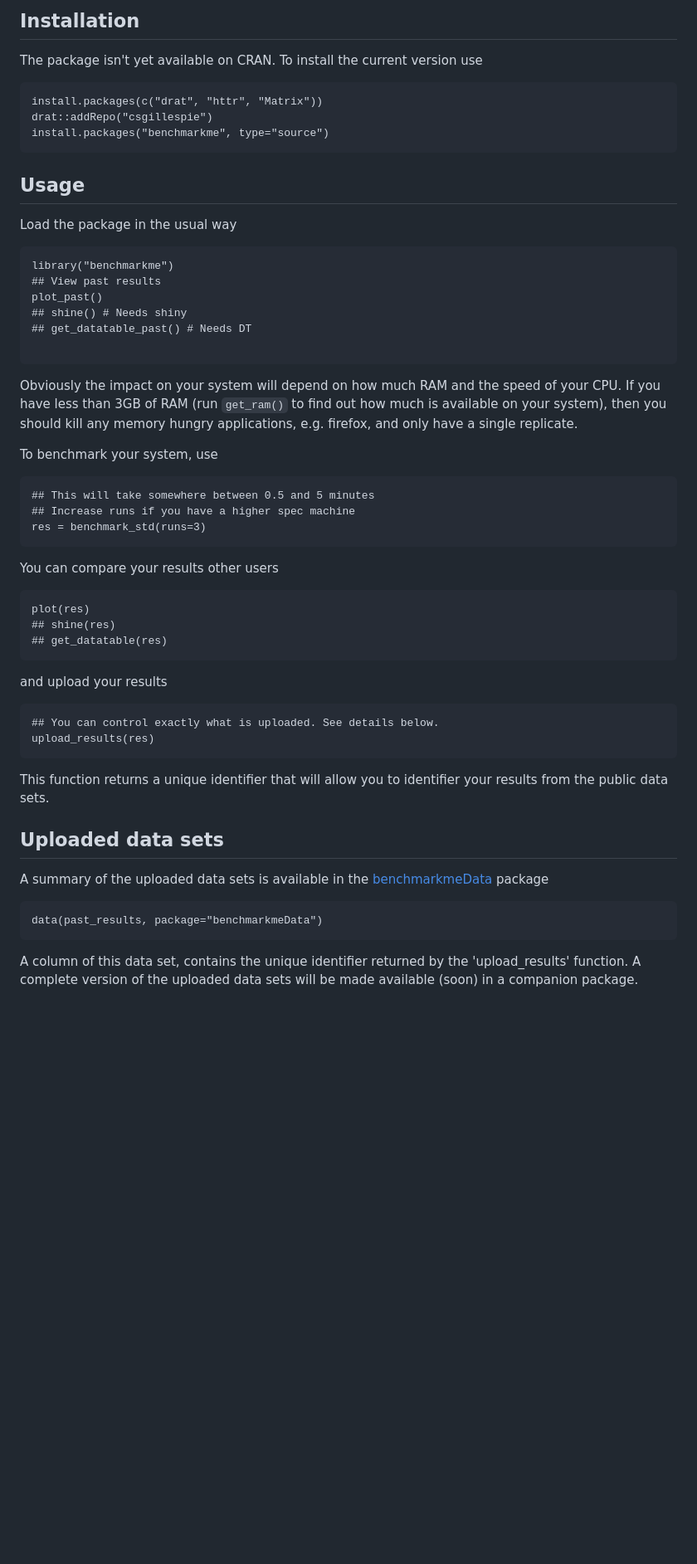
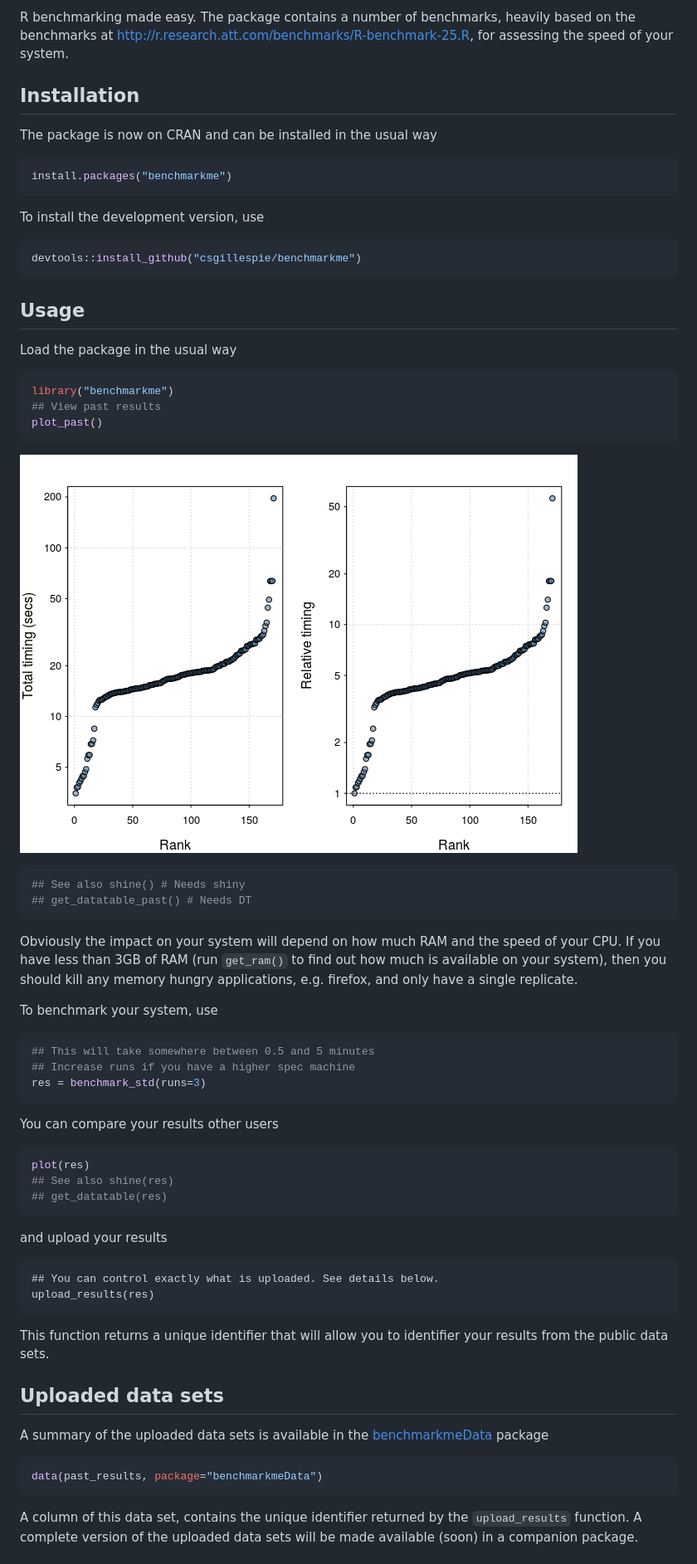
Before and after one commit to csgillespie/benchmarkme, a Markdown page: README.md, the part around the change printed below. Shown: that part at 83% size. GitHub-like rendering; pictures changed too: README-past_results-1.png (added); blank space fills up the shorter version.

````diff
--- a/README.md
+++ b/README.md
@@ -10,34 +7,44 @@ the speed of your system.
 
-## Installation
+R benchmarking made easy. The package contains a number of benchmarks, heavily based on the benchmarks at <http://r.research.att.com/benchmarks/R-benchmark-25.R>, for assessing the speed of your system.
 
-The package isn't yet available on CRAN. To install the current version use
+Installation
+------------
 
-```
-install.packages(c("drat", "httr", "Matrix"))
-drat::addRepo("csgillespie")
-install.packages("benchmarkme", type="source")
+The package is now on CRAN and can be installed in the usual way
+
+``` r
+install.packages("benchmarkme")
 ```
 
-## Usage
+To install the development version, use
+
+``` r
+devtools::install_github("csgillespie/benchmarkme")
+```
+
+Usage
+-----
 
 Load the package in the usual way
 
-```
+``` r
 library("benchmarkme")
 ## View past results
 plot_past()
-## shine() # Needs shiny
-## get_datatable_past() # Needs DT
-
 ```
 
-Obviously the impact on your system will depend on how much RAM and the speed of your CPU.
-If you have less than 3GB of RAM (run `get_ram()` to find out how much is available on your system),
-then you should kill any memory hungry applications, e.g. firefox, and only have a single replicate.
+![](README-past_results-1.png)
+
+``` r
+## See also shine() # Needs shiny
+## get_datatable_past() # Needs DT
+```
+
+Obviously the impact on your system will depend on how much RAM and the speed of your CPU. If you have less than 3GB of RAM (run `get_ram()` to find out how much is available on your system), then you should kill any memory hungry applications, e.g. firefox, and only have a single replicate.
 
 To benchmark your system, use
 
-```
+``` r
 ## This will take somewhere between 0.5 and 5 minutes
 ## Increase runs if you have a higher spec machine
 res = benchmark_std(runs=3)
@@ -45,33 +52,27 @@ res = benchmark_std(runs=3)
 
 You can compare your results other users
 
-```
+``` r
 plot(res)
-## shine(res)
+## See also shine(res)
 ## get_datatable(res)
 ```
 
 and upload your results
 
-```
-## You can control exactly what is uploaded. See details below.
-upload_results(res)
-```
+    ## You can control exactly what is uploaded. See details below.
+    upload_results(res)
 
-This function returns a unique identifier that will allow you to identifier your
-results from the public data sets.
+This function returns a unique identifier that will allow you to identifier your results from the public data sets.
 
-
-
-
-## Uploaded data sets
+Uploaded data sets
+------------------
 
 A summary of the uploaded data sets is available in the [benchmarkmeData](https://github.com/csgillespie/benchmarkme-data) package
-```
+
+``` r
 data(past_results, package="benchmarkmeData")
 ```
 
-A column of this data set, contains the unique identifier returned by the
-'upload_results' function. A complete version of the uploaded data sets will be
-made available (soon) in a companion package.
+A column of this data set, contains the unique identifier returned by the `upload_results` function. A complete version of the uploaded data sets will be made available (soon) in a companion package.
 
````
Also changed, not shown: other parts of README.md (+21 -23 lines), 2 other files.
